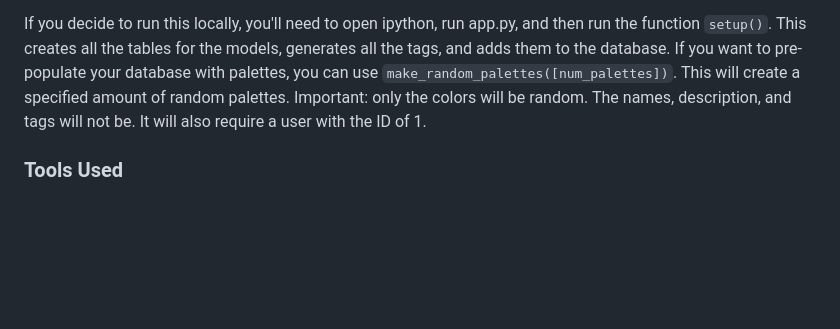
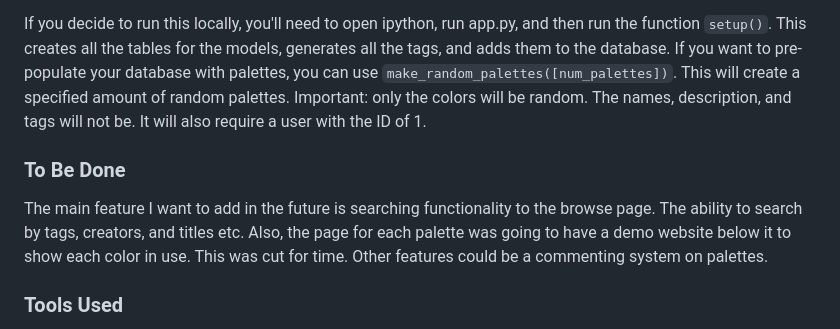
Before and after one commit to alocke8181/capstone-1, a Markdown page: readme.md, the part around the change. Rendered like a GitHub page; blank space fills up the shorter version.

```diff
--- a/readme.md
+++ b/readme.md
@@ -40,6 +40,10 @@ I made the decision early on to have all the tags be pre-generated, instead of a
 
 If you decide to run this locally, you'll need to open ipython, run app.py, and then run the function `setup()`. This creates all the tables for the models, generates all the tags, and adds them to the database. If you want to pre-populate your database with palettes, you can use `make_random_palettes([num_palettes])`. This will create a specified amount of random palettes. Important: only the colors will be random. The names, description, and tags will not be. It will also require a user with the ID of 1.
 
+### To Be Done
+
+The main feature I want to add in the future is searching functionality to the browse page. The ability to search by tags, creators, and titles etc. Also, the page for each palette was going to have a demo website below it to show each color in use. This was cut for time. Other features could be a commenting system on palettes.
+
 ### Tools Used
 
 This is a list of what I used to make this. Use `requirements.txt` to install all required  Python packages, not this list.
```
